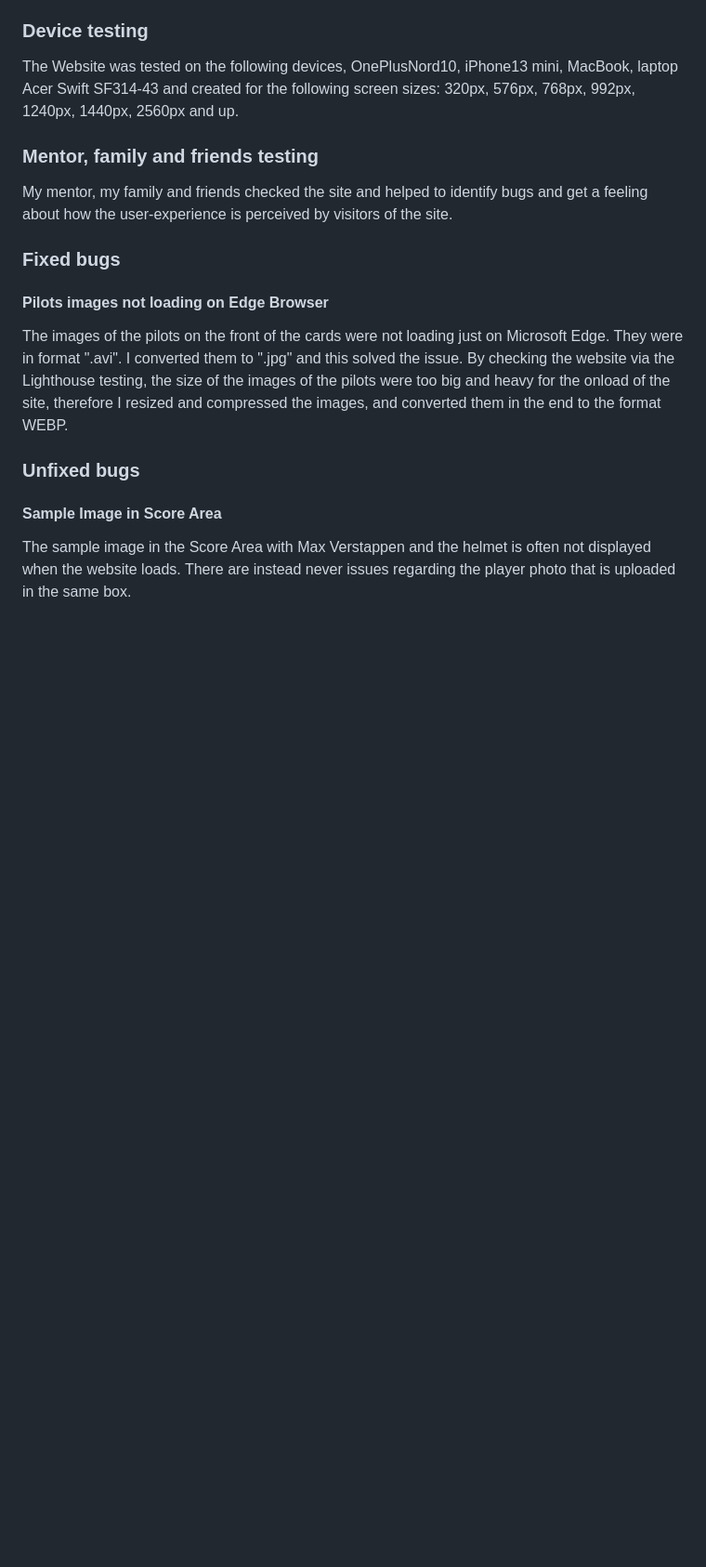
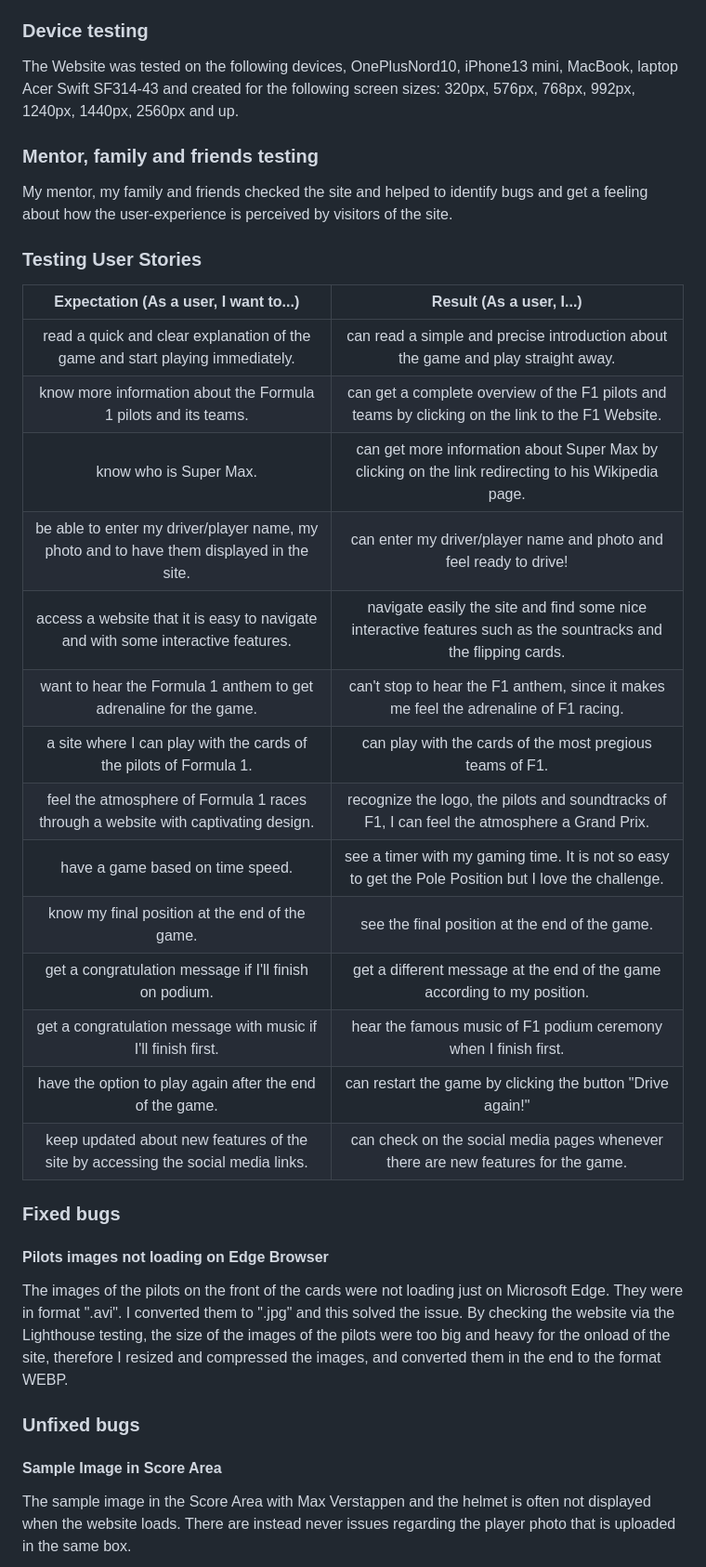
Before and after one commit to aedoardo1990/2nd_Project, a Markdown page: README.md, the part around one of its changes. Shown at 93% size. GitHub-like rendering; blank space fills up the shorter version.

Commit message:
add testing user stories in readme

```diff
--- a/README.md
+++ b/README.md
@@ -309,6 +310,25 @@ The Website was tested on the following devices, OnePlusNord10, iPhone13 mini, M
 
 My mentor, my family and friends checked the site and helped to identify bugs and get a feeling about how the user-experience is perceived by visitors of the site.
 
+### Testing User Stories
+
+| Expectation (As a user, I want to...)  | Result (As a user, I...)    |
+| :---------------------------------: | :------------------------------:|
+| read a quick and clear explanation of the game and start playing immediately.| can read a simple and precise introduction about the game and play straight away. |
+| know more information about the Formula 1 pilots and its teams. | can get a complete overview of the F1 pilots and teams by clicking on the link to the F1 Website.|
+| know who is Super Max. | can get more information about Super Max by clicking on the link redirecting to his Wikipedia page. |
+| be able to enter my driver/player name, my photo and to have them displayed in the site.| can enter my driver/player name and photo and feel ready to drive! |
+| access a website that it is easy to navigate and with some interactive features.| navigate easily the site and find some nice interactive features such as the sountracks and the flipping cards. |
+| want to hear the Formula 1 anthem to get adrenaline for the game.| can't stop to hear the F1 anthem, since it makes me feel the adrenaline of F1 racing.|
+| a site where I can play with the cards of the pilots of Formula 1. | can play with the cards of the most pregious teams of F1. |
+| feel the atmosphere of Formula 1 races through a website with captivating design. | recognize the logo, the pilots and soundtracks of F1, I can feel the atmosphere a Grand Prix. |
+| have a game based on time speed. | see a timer with my gaming time. It is not so easy to get the Pole Position but I love the challenge. |
+| know my final position at the end of the game. | see the final position at the end of the game. |
+| get a congratulation message if I'll finish on podium.| get a different message at the end of the game according to my position. |
+| get a congratulation message with music if I'll finish first. | hear the famous music of F1 podium ceremony when I finish first. |
+| have the option to play again after the end of the game.| can restart the game by clicking the button "Drive again!" |
+| keep updated about new features of the site by accessing the social media links. | can check on the social media pages whenever there are new features for the game. |
+
 ### Fixed bugs
 
 #### Pilots images not loading on Edge Browser
```
Also changed, not shown: other parts of README.md (+1 -0 lines).
